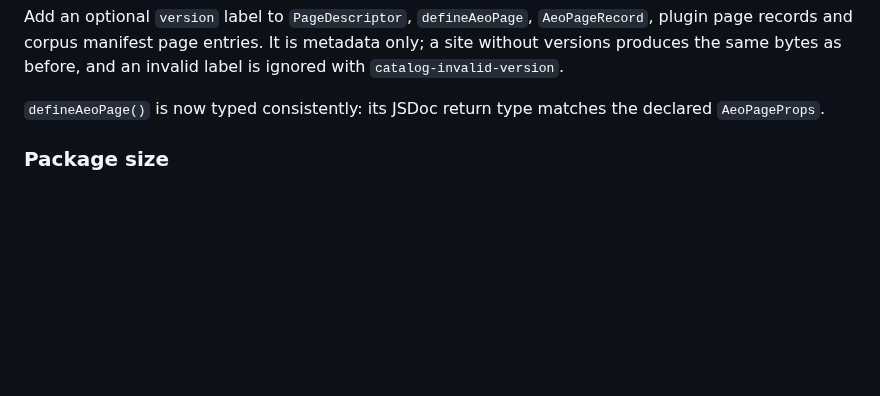
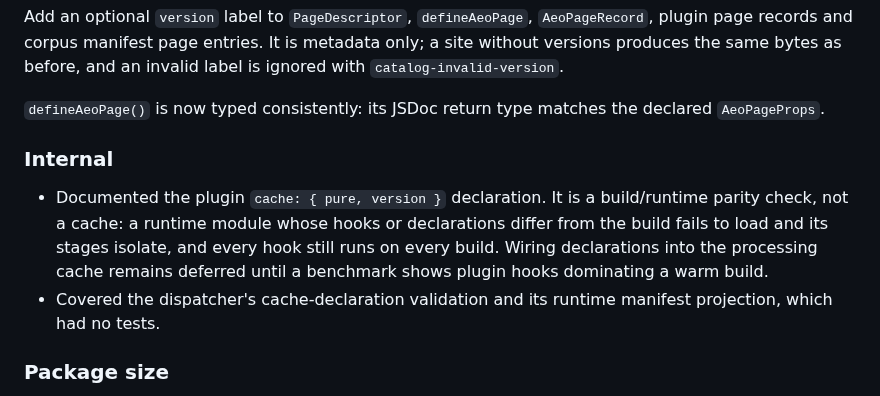
Before and after one commit to ZAAI-com/Astro-AEO, a Markdown page: CHANGELOG.md, the part around the change. Rendered like a GitHub page; blank space fills up the shorter version.

Commit message:
Record the plugin cache docs in the 1.4.0 notes

```diff
--- a/CHANGELOG.md
+++ b/CHANGELOG.md
@@ -118,6 +118,15 @@ records and corpus manifest page entries. It is metadata only; a site without ve
 bytes as before, and an invalid label is ignored with `catalog-invalid-version`.
 
 `defineAeoPage()` is now typed consistently: its JSDoc return type matches the declared `AeoPageProps`.
+
+### Internal
+
+- Documented the plugin `cache: { pure, version }` declaration. It is a build/runtime parity check,
+  not a cache: a runtime module whose hooks or declarations differ from the build fails to load and
+  its stages isolate, and every hook still runs on every build. Wiring declarations into the
+  processing cache remains deferred until a benchmark shows plugin hooks dominating a warm build.
+- Covered the dispatcher's cache-declaration validation and its runtime manifest projection, which
+  had no tests.
 
 ### Package size
 
```
